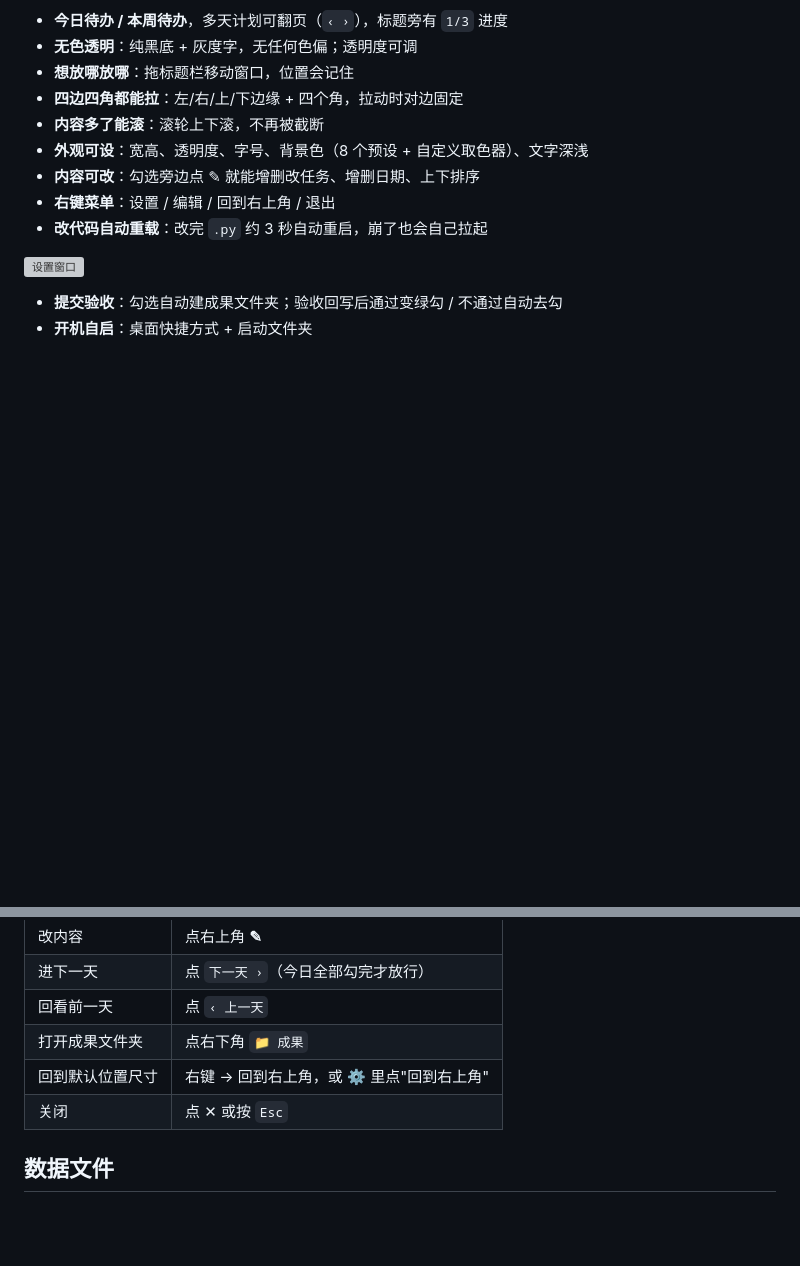
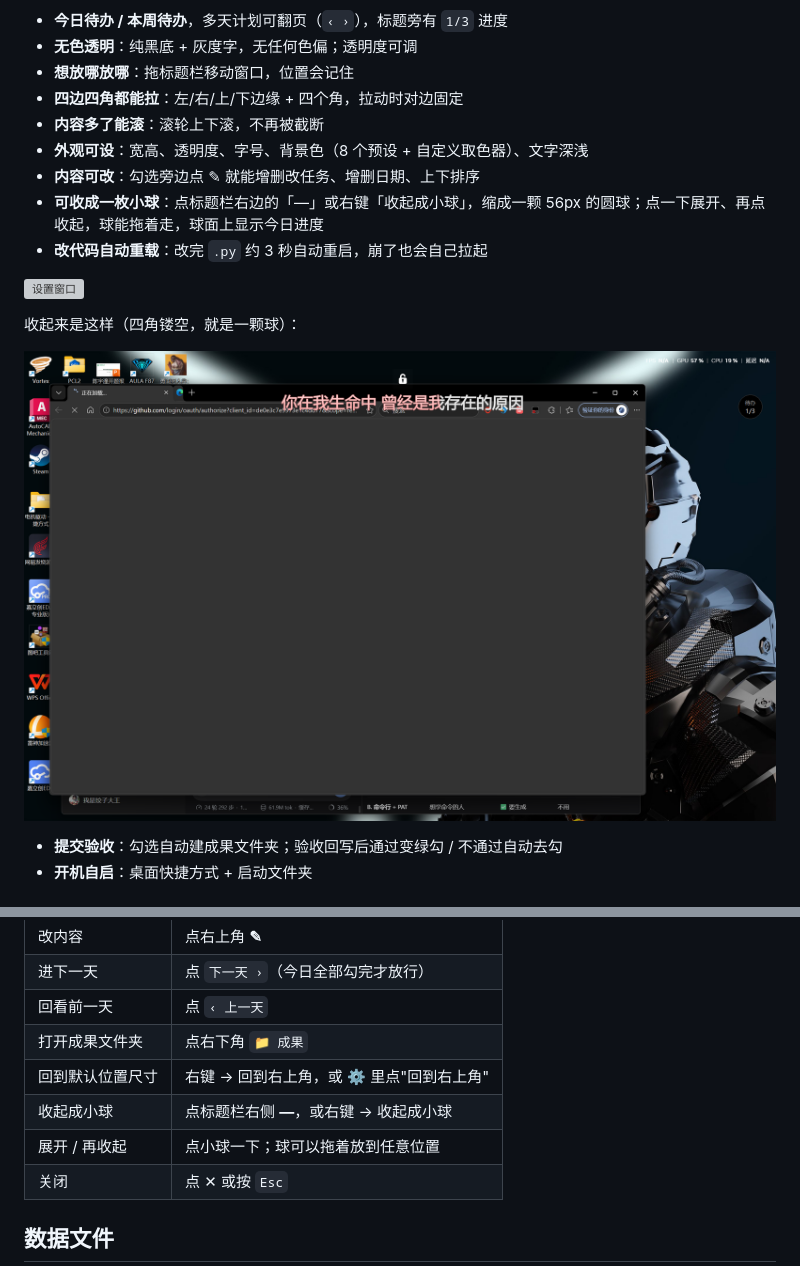
Before and after one commit to wmqkh/desktop-todo-sidebar, a Markdown page: README.md, 2 parts joined by grey strips. GitHub-like rendering; pictures changed too: docs/ball.png (added); blank space fills up the shorter version; grey boxes are pictures that could not be loaded.

```diff
--- a/README.md
+++ b/README.md
@@ -33,10 +33,14 @@ Windows + Python 3.9+，零第三方依赖，克隆下来就能跑。
 - **内容多了能滚**：滚轮上下滚，不再被截断
 - **外观可设**：宽高、透明度、字号、背景色（8 个预设 + 自定义取色器）、文字深浅
 - **内容可改**：勾选旁边点 ✎ 就能增删改任务、增删日期、上下排序
-- **右键菜单**：设置 / 编辑 / 回到右上角 / 退出
+- **可收成一枚小球**：点标题栏右边的「—」或右键「收起成小球」，缩成一颗 56px 的圆球；点一下展开、再点收起，球能拖着走，球面上显示今日进度
 - **改代码自动重载**：改完 `.py` 约 3 秒自动重启，崩了也会自己拉起
 
 ![设置窗口](docs/settings.png)
+
+收起来是这样（四角镂空，就是一颗球）：
+
+![小球](docs/ball.png)
 - **提交验收**：勾选自动建成果文件夹；验收回写后通过变绿勾 / 不通过自动去勾
 - **开机自启**：桌面快捷方式 + 启动文件夹
 
@@ -79,6 +83,8 @@ python tools/gen_launcher.py
 | 回看前一天 | 点 `‹ 上一天` |
 | 打开成果文件夹 | 点右下角 `📁 成果` |
 | 回到默认位置尺寸 | 右键 → 回到右上角，或 ⚙ 里点"回到右上角" |
+| 收起成小球 | 点标题栏右侧 **—**，或右键 → 收起成小球 |
+| 展开 / 再收起 | 点小球一下；球可以拖着放到任意位置 |
 | 关闭 | 点 ✕ 或按 `Esc` |
 
 ## 数据文件
```
Also changed, not shown: CHANGELOG.md (+14 -0 lines), 2 other files.
